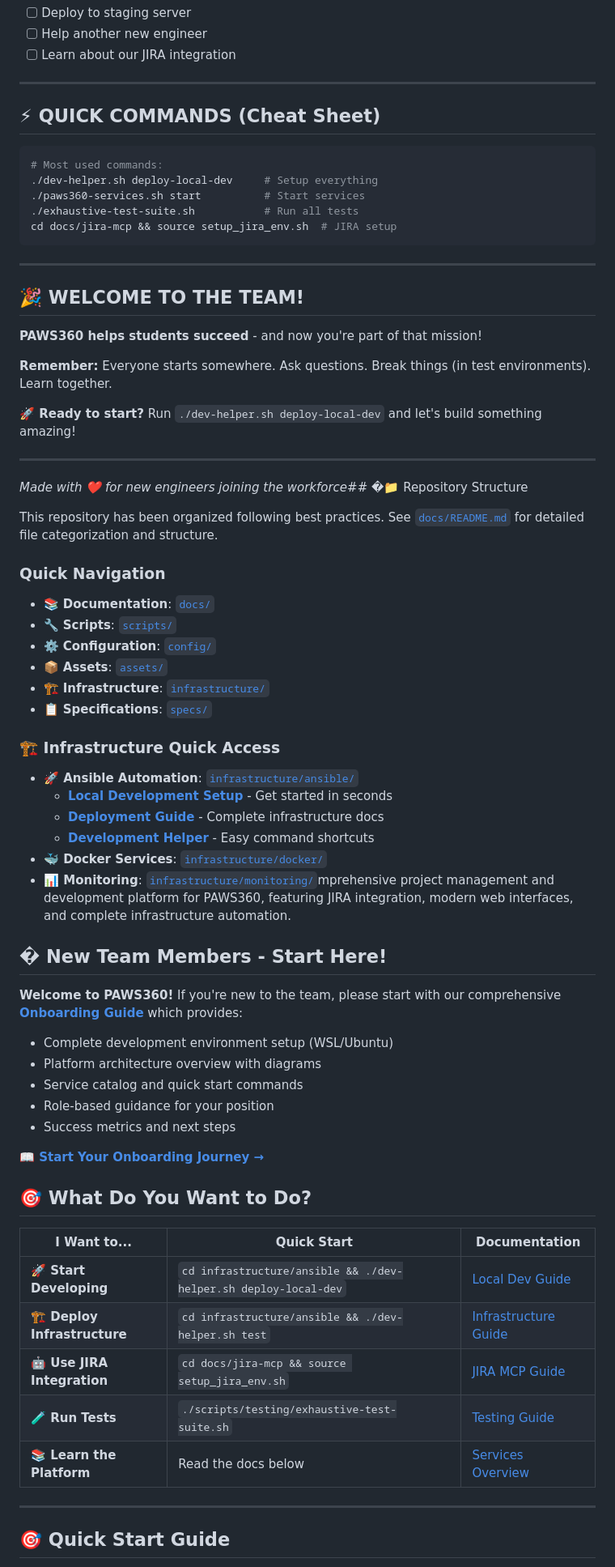
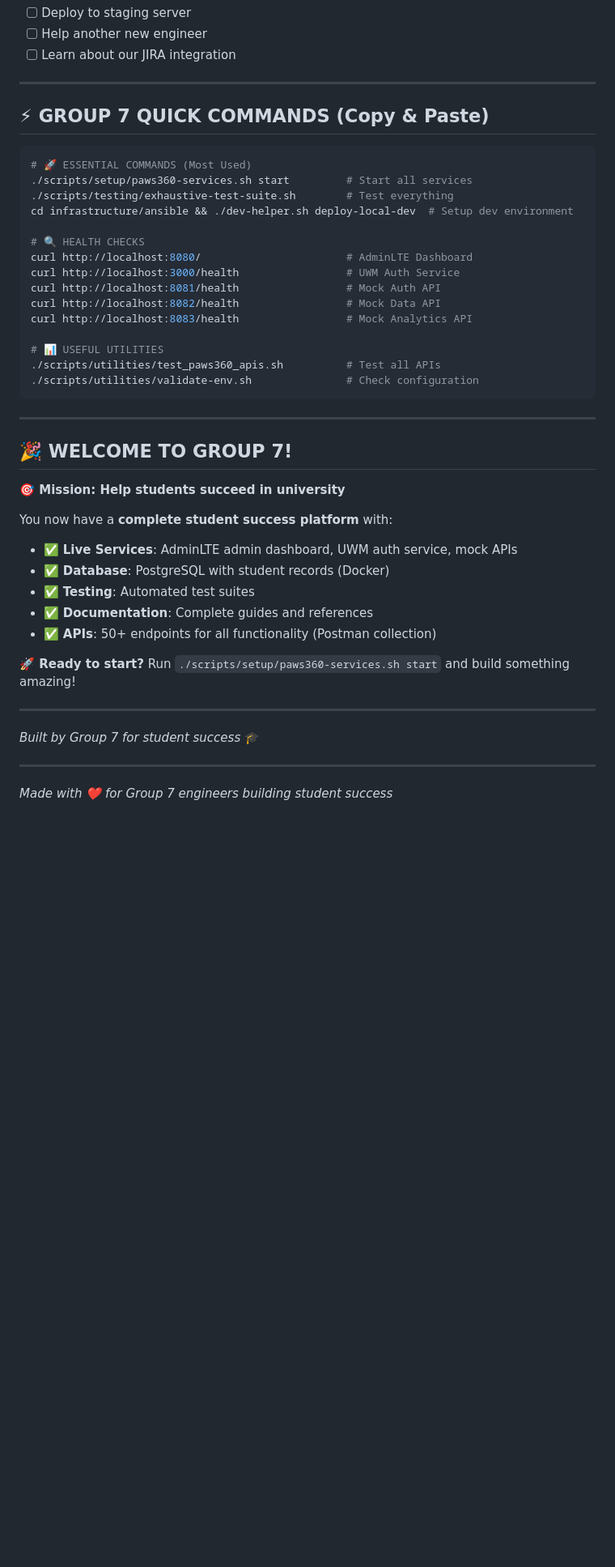
Before and after one commit to rmnanney/PAWS360, a Markdown page: README.md, the part around one of its changes. Shown at 81% size. GitHub-like rendering; blank space fills up the shorter version.

Commit message:
docs(README): update Group 7 quickstart, live services, and student frontend notes

````diff
--- a/README.md
+++ b/README.md
@@ -257,70 +340,46 @@ PAWS360ProjectPlan/
 
 ---
 
-## ⚡ **QUICK COMMANDS** (Cheat Sheet)
+## ⚡ **GROUP 7 QUICK COMMANDS** (Copy & Paste)
 
 ```bash
-# Most used commands:
-./dev-helper.sh deploy-local-dev     # Setup everything
-./paws360-services.sh start          # Start services
-./exhaustive-test-suite.sh           # Run all tests
-cd docs/jira-mcp && source setup_jira_env.sh  # JIRA setup
+# 🚀 ESSENTIAL COMMANDS (Most Used)
+./scripts/setup/paws360-services.sh start         # Start all services
+./scripts/testing/exhaustive-test-suite.sh        # Test everything
+cd infrastructure/ansible && ./dev-helper.sh deploy-local-dev  # Setup dev environment
+
+# 🔍 HEALTH CHECKS
+curl http://localhost:8080/                       # AdminLTE Dashboard
+curl http://localhost:3000/health                 # UWM Auth Service
+curl http://localhost:8081/health                 # Mock Auth API
+curl http://localhost:8082/health                 # Mock Data API
+curl http://localhost:8083/health                 # Mock Analytics API
+
+# 📊 USEFUL UTILITIES
+./scripts/utilities/test_paws360_apis.sh          # Test all APIs
+./scripts/utilities/validate-env.sh               # Check configuration
 ```
 
 ---
 
-## 🎉 **WELCOME TO THE TEAM!**
+## 🎉 **WELCOME TO GROUP 7!**
 
-**PAWS360 helps students succeed** - and now you're part of that mission!
+**🎯 Mission: Help students succeed in university**
 
-**Remember:** Everyone starts somewhere. Ask questions. Break things (in test environments). Learn together.
+You now have a **complete student success platform** with:
+- ✅ **Live Services**: AdminLTE admin dashboard, UWM auth service, mock APIs
+- ✅ **Database**: PostgreSQL with student records (Docker)
+- ✅ **Testing**: Automated test suites
+- ✅ **Documentation**: Complete guides and references
+- ✅ **APIs**: 50+ endpoints for all functionality (Postman collection)
 
-**🚀 Ready to start?** Run `./dev-helper.sh deploy-local-dev` and let's build something amazing!
+**🚀 Ready to start?** Run `./scripts/setup/paws360-services.sh start` and build something amazing!
 
 ---
 
-*Made with ❤️ for new engineers joining the workforce*## �📁 Repository Structure
-
-This repository has been organized following best practices. See [`docs/README.md`](docs/README.md) for detailed file categorization and structure.
-
-### Quick Navigation
-- 📚 **Documentation**: [`docs/`](docs/)
-- 🔧 **Scripts**: [`scripts/`](scripts/)
-- ⚙️ **Configuration**: [`config/`](config/)
-- 📦 **Assets**: [`assets/`](assets/)
-- 🏗️ **Infrastructure**: [`infrastructure/`](infrastructure/)
-- 📋 **Specifications**: [`specs/`](specs/)
-
-### 🏗️ Infrastructure Quick Access
-- **🚀 Ansible Automation**: [`infrastructure/ansible/`](infrastructure/ansible/)
-  - **[Local Development Setup](infrastructure/ansible/README-NEW.md)** - Get started in seconds
-  - **[Deployment Guide](infrastructure/ansible/DEPLOYMENT.md)** - Complete infrastructure docs
-  - **[Development Helper](infrastructure/ansible/dev-helper.sh)** - Easy command shortcuts
-- **🐳 Docker Services**: [`infrastructure/docker/`](infrastructure/docker/)
-- **📊 Monitoring**: [`infrastructure/monitoring/`](infrastructure/monitoring/)mprehensive project management and development platform for PAWS360, featuring JIRA integration, modern web interfaces, and complete infrastructure automation.
-
-## � **New Team Members - Start Here!**
-
-**Welcome to PAWS360!** If you're new to the team, please start with our comprehensive **[Onboarding Guide](docs/onboarding.md)** which provides:
-- Complete development environment setup (WSL/Ubuntu)
-- Platform architecture overview with diagrams
-- Service catalog and quick start commands
-- Role-based guidance for your position
-- Success metrics and next steps
-
-**[📖 Start Your Onboarding Journey →](docs/onboarding.md)**
-
-## 🎯 What Do You Want to Do?
-
-| I Want to... | Quick Start | Documentation |
-|-------------|-------------|---------------|
-| **🚀 Start Developing** | `cd infrastructure/ansible && ./dev-helper.sh deploy-local-dev` | [Local Dev Guide](infrastructure/ansible/README-NEW.md) |
-| **🏗️ Deploy Infrastructure** | `cd infrastructure/ansible && ./dev-helper.sh test` | [Infrastructure Guide](infrastructure/ansible/DEPLOYMENT.md) |
-| **🤖 Use JIRA Integration** | `cd docs/jira-mcp && source setup_jira_env.sh` | [JIRA MCP Guide](docs/jira-mcp/README.md) |
-| **🧪 Run Tests** | `./scripts/testing/exhaustive-test-suite.sh` | [Testing Guide](docs/testing/README.md) |
-| **📚 Learn the Platform** | Read the docs below | [Services Overview](docs/services-overview.md) |
+*Built by Group 7 for student success* 🎓
 
 ---
 
-## 🎯 Quick Start Guide
+*Made with ❤️ for Group 7 engineers building student success*
 
````
Also changed, not shown: other parts of README.md (+183 -330 lines).
